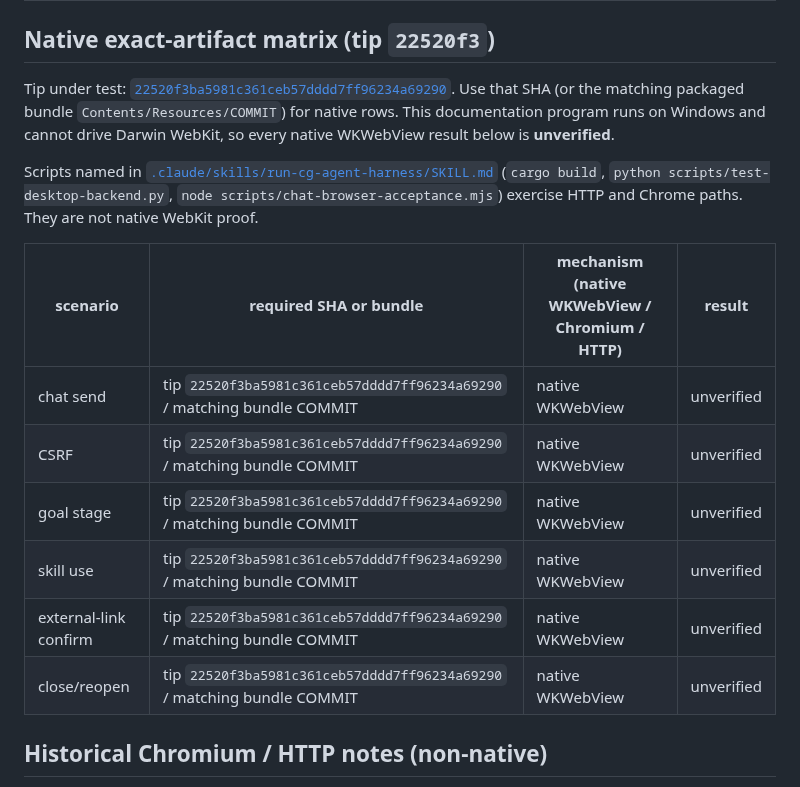
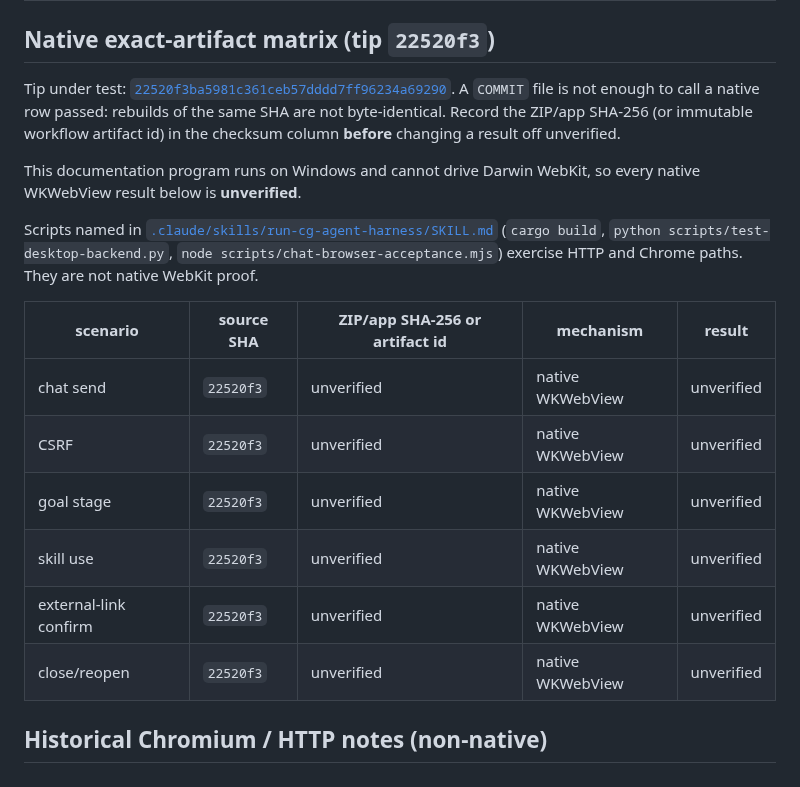
Before and after one commit to cgfixit/CG-agent-harness, a Markdown page: docs/DESKTOP_ACCEPTANCE.md, the part around the change. GitHub-like rendering.

Commit message:
[docs] - Require ZIP checksum before marking native acceptance passed
Codex P2: COMMIT is not an exact artifact. Matrix now has a checksum column that stays unverified until a ZIP/app SHA-256 or workflow artifact id is recorded.

```diff
--- a/docs/DESKTOP_ACCEPTANCE.md
+++ b/docs/DESKTOP_ACCEPTANCE.md
@@ -3,8 +3,11 @@
 ## Native exact-artifact matrix (tip `22520f3`)
 
 Tip under test: [`22520f3ba5981c361ceb57dddd7ff96234a69290`](https://github.com/cgfixit/CG-agent-harness/commit/22520f3ba5981c361ceb57dddd7ff96234a69290).
-Use that SHA (or the matching packaged bundle `Contents/Resources/COMMIT`) for
-native rows. This documentation program runs on Windows and cannot drive Darwin
+A `COMMIT` file is not enough to call a native row passed: rebuilds of the same
+SHA are not byte-identical. Record the ZIP/app SHA-256 (or immutable workflow
+artifact id) in the checksum column **before** changing a result off unverified.
+
+This documentation program runs on Windows and cannot drive Darwin
 WebKit, so every native WKWebView result below is **unverified**.
 
 Scripts named in [`.claude/skills/run-cg-agent-harness/SKILL.md`](../.claude/skills/run-cg-agent-harness/SKILL.md)
@@ -12,14 +15,14 @@ Scripts named in [`.claude/skills/run-cg-agent-harness/SKILL.md`](../.claude/ski
 `node scripts/chat-browser-acceptance.mjs`) exercise HTTP and Chrome paths.
 They are not native WebKit proof.
 
-| scenario | required SHA or bundle | mechanism (native WKWebView / Chromium / HTTP) | result |
-|---|---|---|---|
-| chat send | tip `22520f3ba5981c361ceb57dddd7ff96234a69290` / matching bundle COMMIT | native WKWebView | unverified |
-| CSRF | tip `22520f3ba5981c361ceb57dddd7ff96234a69290` / matching bundle COMMIT | native WKWebView | unverified |
-| goal stage | tip `22520f3ba5981c361ceb57dddd7ff96234a69290` / matching bundle COMMIT | native WKWebView | unverified |
-| skill use | tip `22520f3ba5981c361ceb57dddd7ff96234a69290` / matching bundle COMMIT | native WKWebView | unverified |
-| external-link confirm | tip `22520f3ba5981c361ceb57dddd7ff96234a69290` / matching bundle COMMIT | native WKWebView | unverified |
-| close/reopen | tip `22520f3ba5981c361ceb57dddd7ff96234a69290` / matching bundle COMMIT | native WKWebView | unverified |
+| scenario | source SHA | ZIP/app SHA-256 or artifact id | mechanism | result |
+|---|---|---|---|---|
+| chat send | `22520f3` | unverified | native WKWebView | unverified |
+| CSRF | `22520f3` | unverified | native WKWebView | unverified |
+| goal stage | `22520f3` | unverified | native WKWebView | unverified |
+| skill use | `22520f3` | unverified | native WKWebView | unverified |
+| external-link confirm | `22520f3` | unverified | native WKWebView | unverified |
+| close/reopen | `22520f3` | unverified | native WKWebView | unverified |
 
 ## Historical Chromium / HTTP notes (non-native)
 
```
